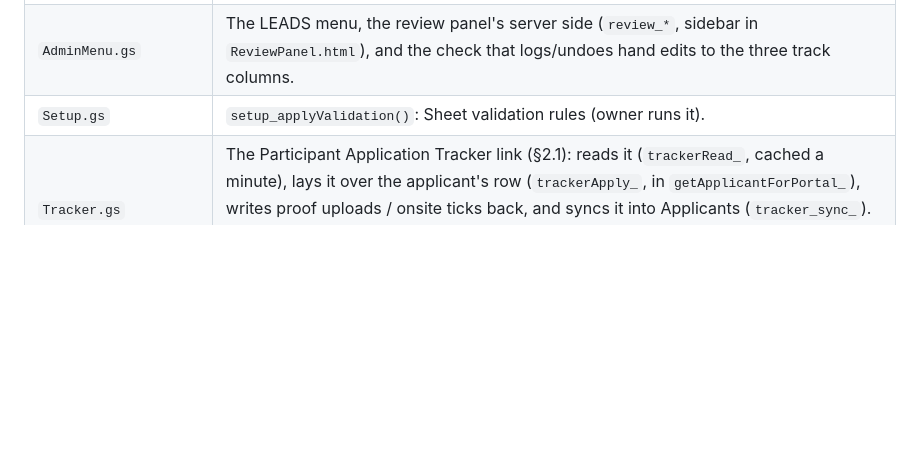
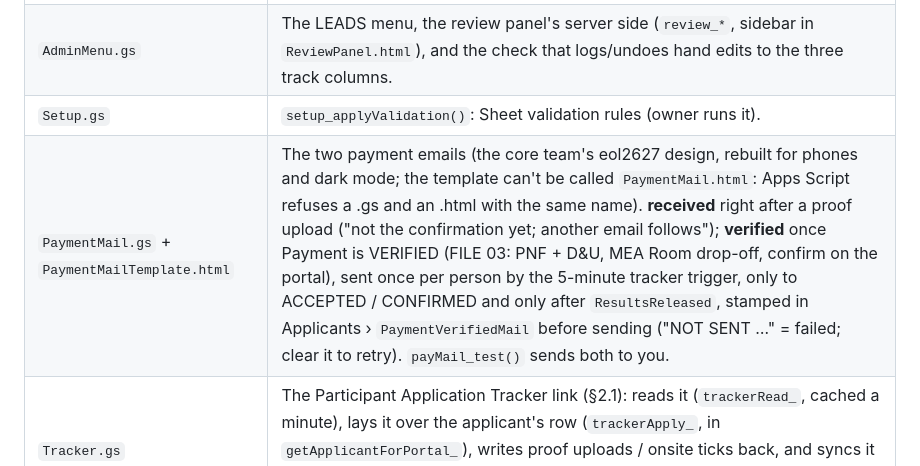
Before and after one commit to Koala3353/leads-applicant-portal, a Markdown page: CONTEXT.md, the part around the change. Drawn GitHub-style; blank space fills up the shorter version.

Commit message:
Docs: the payment emails in CONTEXT.md

```diff
--- a/CONTEXT.md
+++ b/CONTEXT.md
@@ -75,6 +75,7 @@ Member B: you edit `Home.html` + `HomeApi.gs` and the payment view of `Steps.htm
 | `Brand.gs` | `BRAND`: all copy, colors, fonts, I.R.I.S.'s lines/faces/colors. `brand_css_()`, `brand_json_()`. |
 | `AdminMenu.gs` | The LEADS menu, the review panel's server side (`review_*`, sidebar in `ReviewPanel.html`), and the check that logs/undoes hand edits to the three track columns. |
 | `Setup.gs` | `setup_applyValidation()`: Sheet validation rules (owner runs it). |
+| `PaymentMail.gs` + `PaymentMailTemplate.html` | The two payment emails (the core team's eol2627 design, rebuilt for phones and dark mode; the template can't be called `PaymentMail.html`: Apps Script refuses a .gs and an .html with the same name). **received** right after a proof upload ("not the confirmation yet; another email follows"); **verified** once Payment is VERIFIED (FILE 03: PNF + D&U, MEA Room drop-off, confirm on the portal), sent once per person by the 5-minute tracker trigger, only to ACCEPTED / CONFIRMED and only after `ResultsReleased`, stamped in Applicants › `PaymentVerifiedMail` before sending ("NOT SENT …" = failed; clear it to retry). `payMail_test()` sends both to you. |
 | `Tracker.gs` | The Participant Application Tracker link (§2.1): reads it (`trackerRead_`, cached a minute), lays it over the applicant's row (`trackerApply_`, in `getApplicantForPortal_`), writes proof uploads / onsite ticks back, and syncs it into Applicants (`tracker_sync_`). Admins (Admins tab) can open every page whatever the switches say: `progressFor_` / `isOpenFor_` in Utils.gs. |
 | `HomeApi.gs` + `Home.html` | **Member B, shared with Keene.** The hub: status card, next step, one card per step, referral card, FAQ/testimonials for non-applicants. |
 | `StepsApi.gs` + `Steps.html` | **Member B works on the payment view (`?page=pay`), shared with Keene.** The steps after acceptance, one page with four views: `?page=pay` (02 proof of payment: details, QR codes, upload), `reqs` (03 requirements: the forms from the Requirements tab, with an inline preview), `ga` (04 1st GA: calendar button), `room` (05 room booking: placeholder). Copy in `BRAND.steps`. |
```
